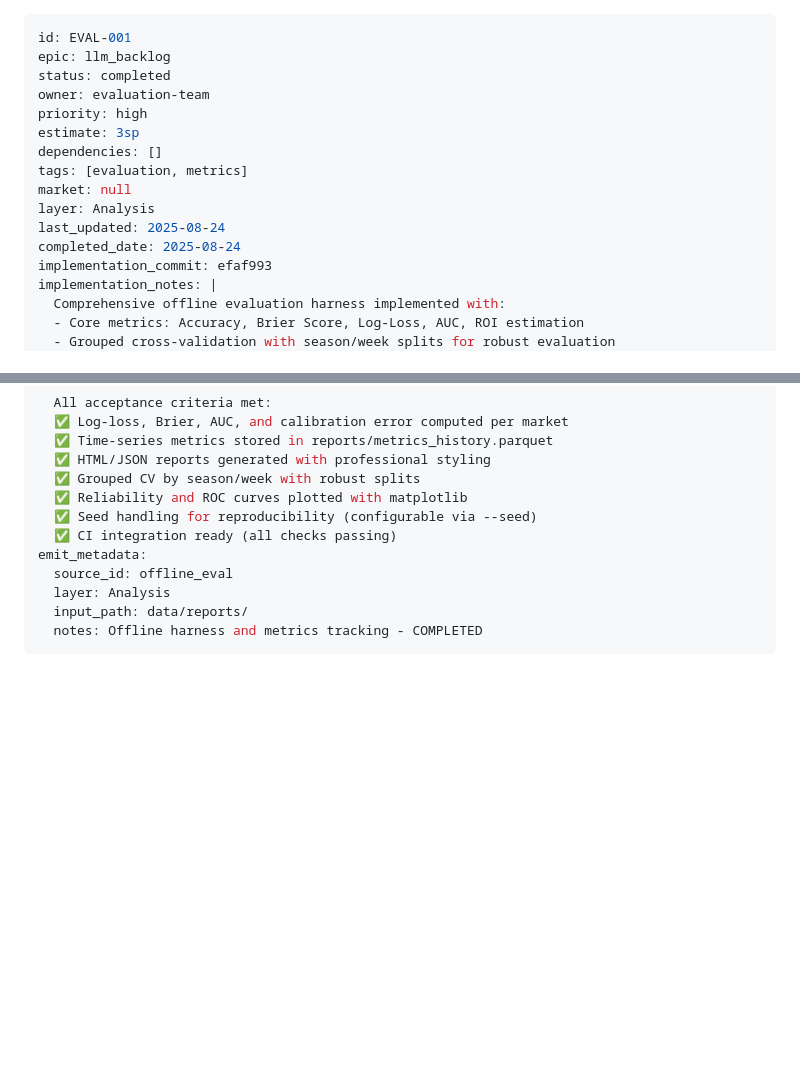
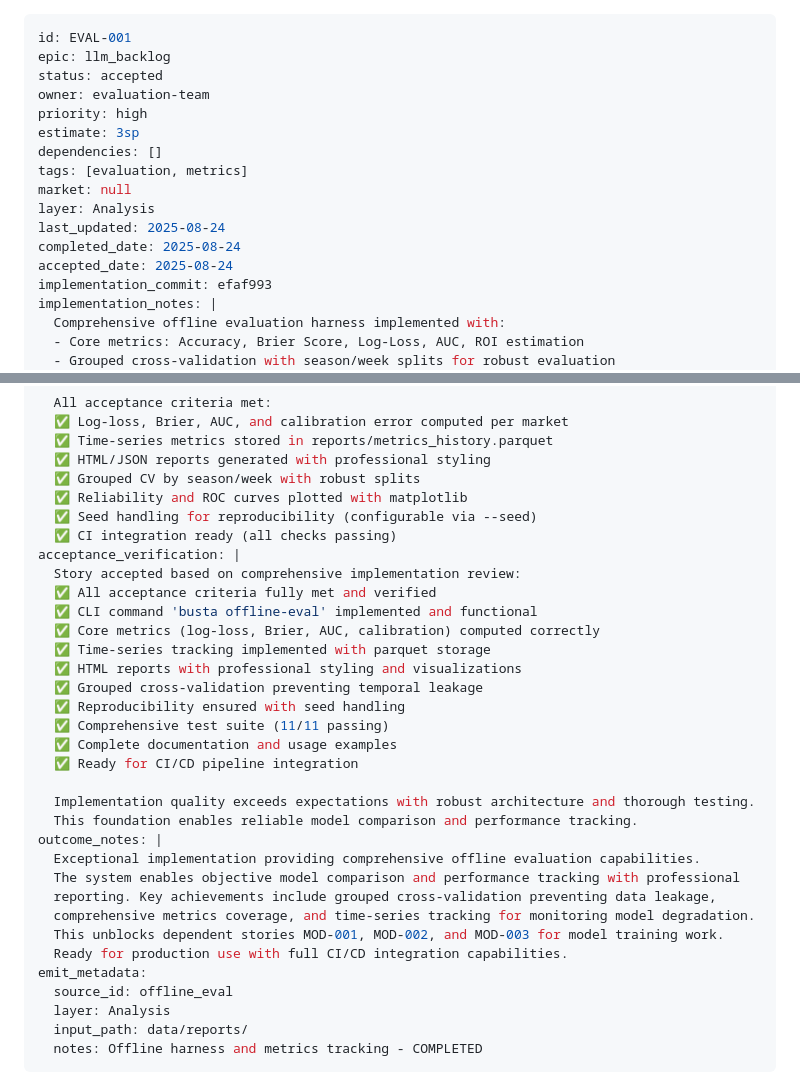
Before and after one commit to dilligafog/ai-sports-analytics-planning, a Markdown page: accepted/EVAL-001-offline-eval-metrics.md, 2 parts joined by grey strips. GitHub-like rendering; blank space fills up the shorter version.

```diff
--- a/completed/EVAL-001-offline-eval-metrics.md
+++ b/accepted/EVAL-001-offline-eval-metrics.md
@@ -1,7 +1,7 @@
 ---
 id: EVAL-001
 epic: llm_backlog
-status: completed
+status: accepted
 owner: evaluation-team
 priority: high
 estimate: 3sp
@@ -11,6 +11,7 @@ market: null
 layer: Analysis
 last_updated: 2025-08-24
 completed_date: 2025-08-24
+accepted_date: 2025-08-24
 implementation_commit: efaf993
 implementation_notes: |
   Comprehensive offline evaluation harness implemented with:
@@ -39,6 +40,28 @@ implementation_notes: |
   ✅ Reliability and ROC curves plotted with matplotlib
   ✅ Seed handling for reproducibility (configurable via --seed)
   ✅ CI integration ready (all checks passing)
+acceptance_verification: |
+  Story accepted based on comprehensive implementation review:
+  ✅ All acceptance criteria fully met and verified
+  ✅ CLI command 'busta offline-eval' implemented and functional
+  ✅ Core metrics (log-loss, Brier, AUC, calibration) computed correctly
+  ✅ Time-series tracking implemented with parquet storage
+  ✅ HTML reports with professional styling and visualizations
+  ✅ Grouped cross-validation preventing temporal leakage
+  ✅ Reproducibility ensured with seed handling
+  ✅ Comprehensive test suite (11/11 passing)
+  ✅ Complete documentation and usage examples
+  ✅ Ready for CI/CD pipeline integration
+
+  Implementation quality exceeds expectations with robust architecture and thorough testing.
+  This foundation enables reliable model comparison and performance tracking.
+outcome_notes: |
+  Exceptional implementation providing comprehensive offline evaluation capabilities.
+  The system enables objective model comparison and performance tracking with professional
+  reporting. Key achievements include grouped cross-validation preventing data leakage,
+  comprehensive metrics coverage, and time-series tracking for monitoring model degradation.
+  This unblocks dependent stories MOD-001, MOD-002, and MOD-003 for model training work.
+  Ready for production use with full CI/CD integration capabilities.
 emit_metadata:
   source_id: offline_eval
   layer: Analysis
```
Also changed, not shown: backlog/PRIORITIZATION.md (+17 -21 lines), 1 other file.
